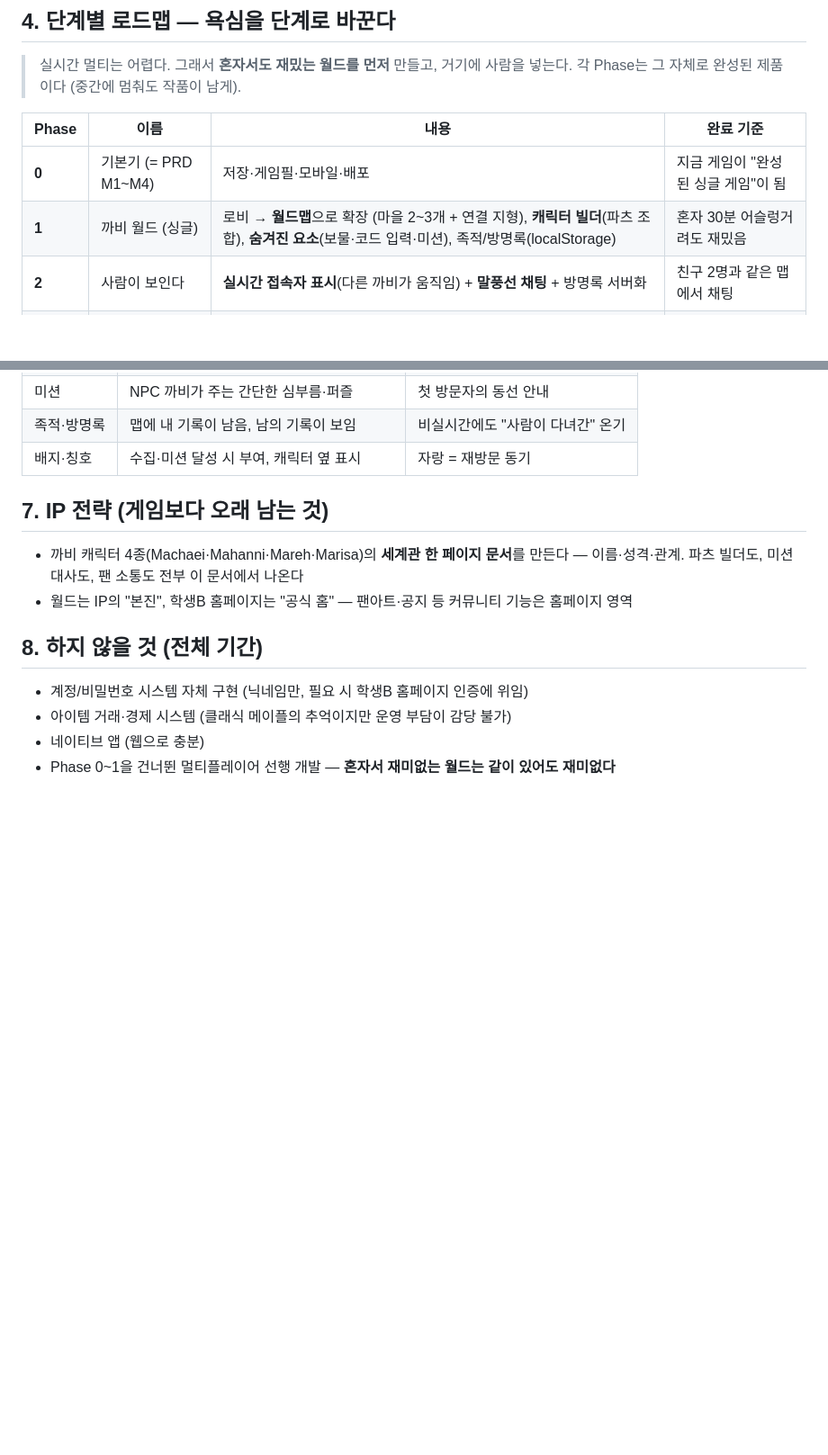
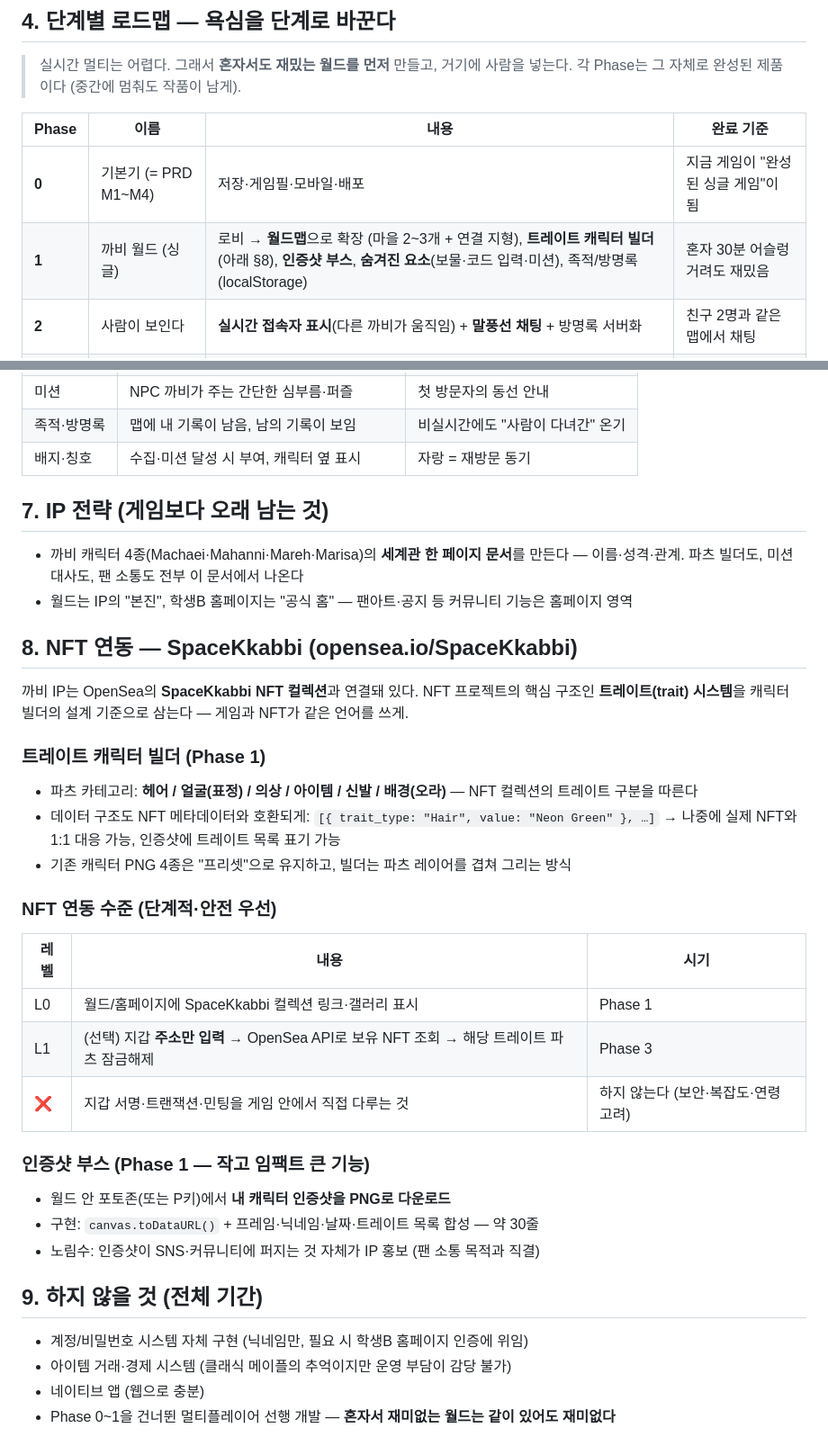
Before and after one commit to SeoBoSeok/first-teacher, a Markdown page: docs/05-vision-kkabbi-world.md, 2 parts joined by grey strips. Shown at 90% size. Drawn GitHub-style; blank space fills up the shorter version.

Commit message:
비전: NFT(SpaceKkabbi) 연동 설계 — 트레이트 캐릭터 빌더·인증샷 부스
- 캐릭터 빌더를 NFT 트레이트 구조(헤어·얼굴·의상·아이템·신발)로 설계, 메타데이터 호환
- 연동 수준 단계화: L0 갤러리 표시 → L1 지갑 주소 조회(읽기 전용). 서명·민팅은 금지
- 인증샷 부스(canvas 캡처+다운로드) Phase 1 추가 — 팬 소통·IP 확산 직결

Co-Authored-By: Claude Fable 5 <noreply@anthropic.com>

```diff
--- a/docs/05-vision-kkabbi-world.md
+++ b/docs/05-vision-kkabbi-world.md
@@ -45,7 +45,7 @@
 | Phase | 이름 | 내용 | 완료 기준 |
 |-------|------|------|----------|
 | **0** | 기본기 (= PRD M1~M4) | 저장·게임필·모바일·배포 | 지금 게임이 "완성된 싱글 게임"이 됨 |
-| **1** | 까비 월드 (싱글) | 로비 → **월드맵**으로 확장 (마을 2~3개 + 연결 지형), **캐릭터 빌더**(파츠 조합), **숨겨진 요소**(보물·코드 입력·미션), 족적/방명록(localStorage) | 혼자 30분 어슬렁거려도 재밌음 |
+| **1** | 까비 월드 (싱글) | 로비 → **월드맵**으로 확장 (마을 2~3개 + 연결 지형), **트레이트 캐릭터 빌더**(아래 §8), **인증샷 부스**, **숨겨진 요소**(보물·코드 입력·미션), 족적/방명록(localStorage) | 혼자 30분 어슬렁거려도 재밌음 |
 | **2** | 사람이 보인다 | **실시간 접속자 표시**(다른 까비가 움직임) + **말풍선 채팅** + 방명록 서버화 | 친구 2명과 같은 맵에서 채팅 |
 | **3** | 팬 플랫폼 | 학생B 홈페이지에 **임베드**, 닉네임 연동, 미니게임(RETRO CHASER를 월드 안 오락실로!), 배지·칭호 | 홈페이지 방문자가 곧 월드 주민 |
 
@@ -91,7 +91,30 @@
   파츠 빌더도, 미션 대사도, 팬 소통도 전부 이 문서에서 나온다
 - 월드는 IP의 "본진", 학생B 홈페이지는 "공식 홈" — 팬아트·공지 등 커뮤니티 기능은 홈페이지 영역
 
-## 8. 하지 않을 것 (전체 기간)
+## 8. NFT 연동 — SpaceKkabbi (opensea.io/SpaceKkabbi)
+
+까비 IP는 OpenSea의 **SpaceKkabbi NFT 컬렉션**과 연결돼 있다. NFT 프로젝트의 핵심 구조인
+**트레이트(trait) 시스템**을 캐릭터 빌더의 설계 기준으로 삼는다 — 게임과 NFT가 같은 언어를 쓰게.
+
+### 트레이트 캐릭터 빌더 (Phase 1)
+- 파츠 카테고리: **헤어 / 얼굴(표정) / 의상 / 아이템 / 신발 / 배경(오라)** — NFT 컬렉션의 트레이트 구분을 따른다
+- 데이터 구조도 NFT 메타데이터와 호환되게: `[{ trait_type: "Hair", value: "Neon Green" }, …]`
+  → 나중에 실제 NFT와 1:1 대응 가능, 인증샷에 트레이트 목록 표기 가능
+- 기존 캐릭터 PNG 4종은 "프리셋"으로 유지하고, 빌더는 파츠 레이어를 겹쳐 그리는 방식
+
+### NFT 연동 수준 (단계적·안전 우선)
+| 레벨 | 내용 | 시기 |
+|------|------|------|
+| L0 | 월드/홈페이지에 SpaceKkabbi 컬렉션 링크·갤러리 표시 | Phase 1 |
+| L1 | (선택) 지갑 **주소만 입력** → OpenSea API로 보유 NFT 조회 → 해당 트레이트 파츠 잠금해제 | Phase 3 |
+| ❌ | 지갑 서명·트랜잭션·민팅을 게임 안에서 직접 다루는 것 | 하지 않는다 (보안·복잡도·연령 고려) |
+
+### 인증샷 부스 (Phase 1 — 작고 임팩트 큰 기능)
+- 월드 안 포토존(또는 P키)에서 **내 캐릭터 인증샷을 PNG로 다운로드**
+- 구현: `canvas.toDataURL()` + 프레임·닉네임·날짜·트레이트 목록 합성 — 약 30줄
+- 노림수: 인증샷이 SNS·커뮤니티에 퍼지는 것 자체가 IP 홍보 (팬 소통 목적과 직결)
+
+## 9. 하지 않을 것 (전체 기간)
 
 - 계정/비밀번호 시스템 자체 구현 (닉네임만, 필요 시 학생B 홈페이지 인증에 위임)
 - 아이템 거래·경제 시스템 (클래식 메이플의 추억이지만 운영 부담이 감당 불가)
```
